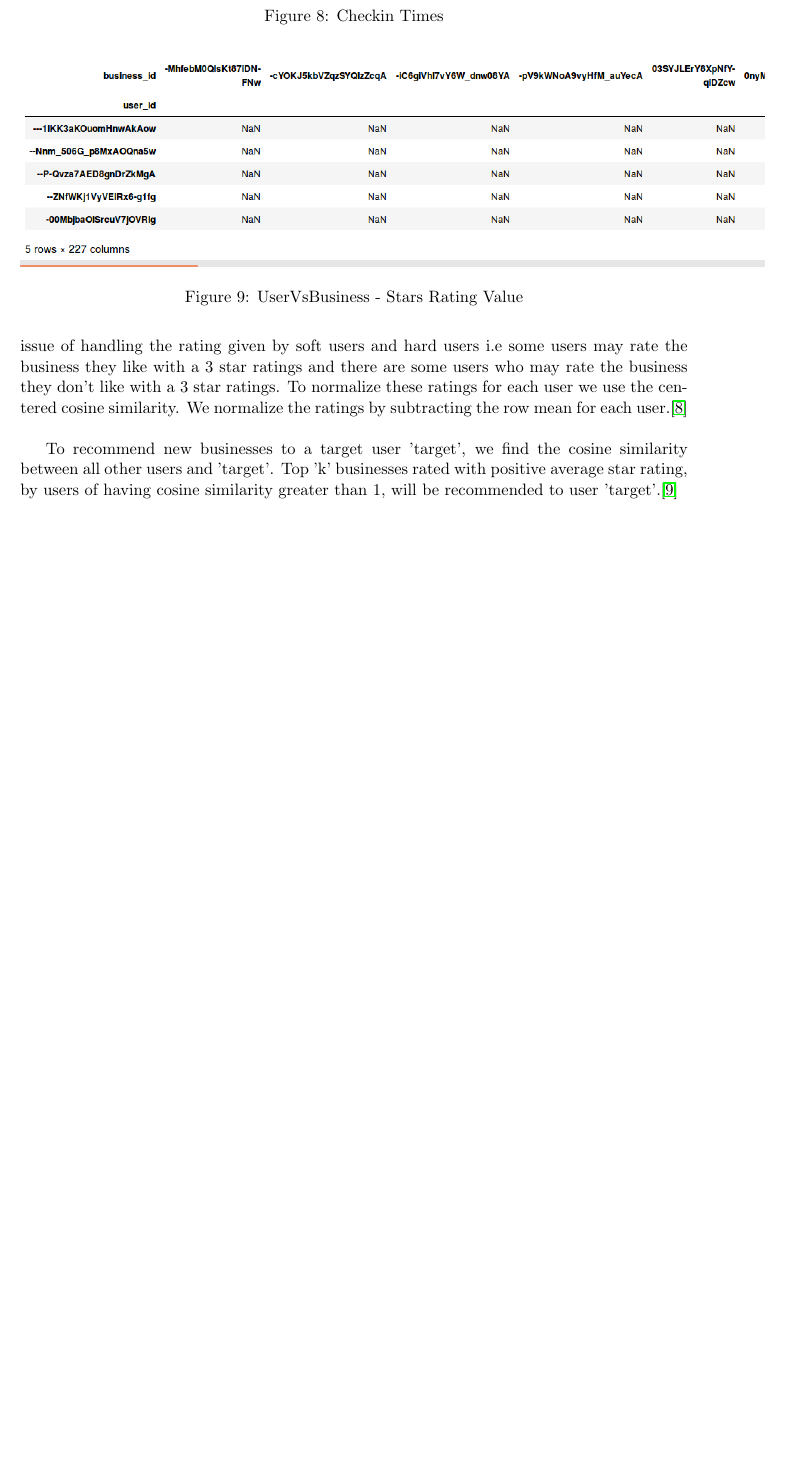
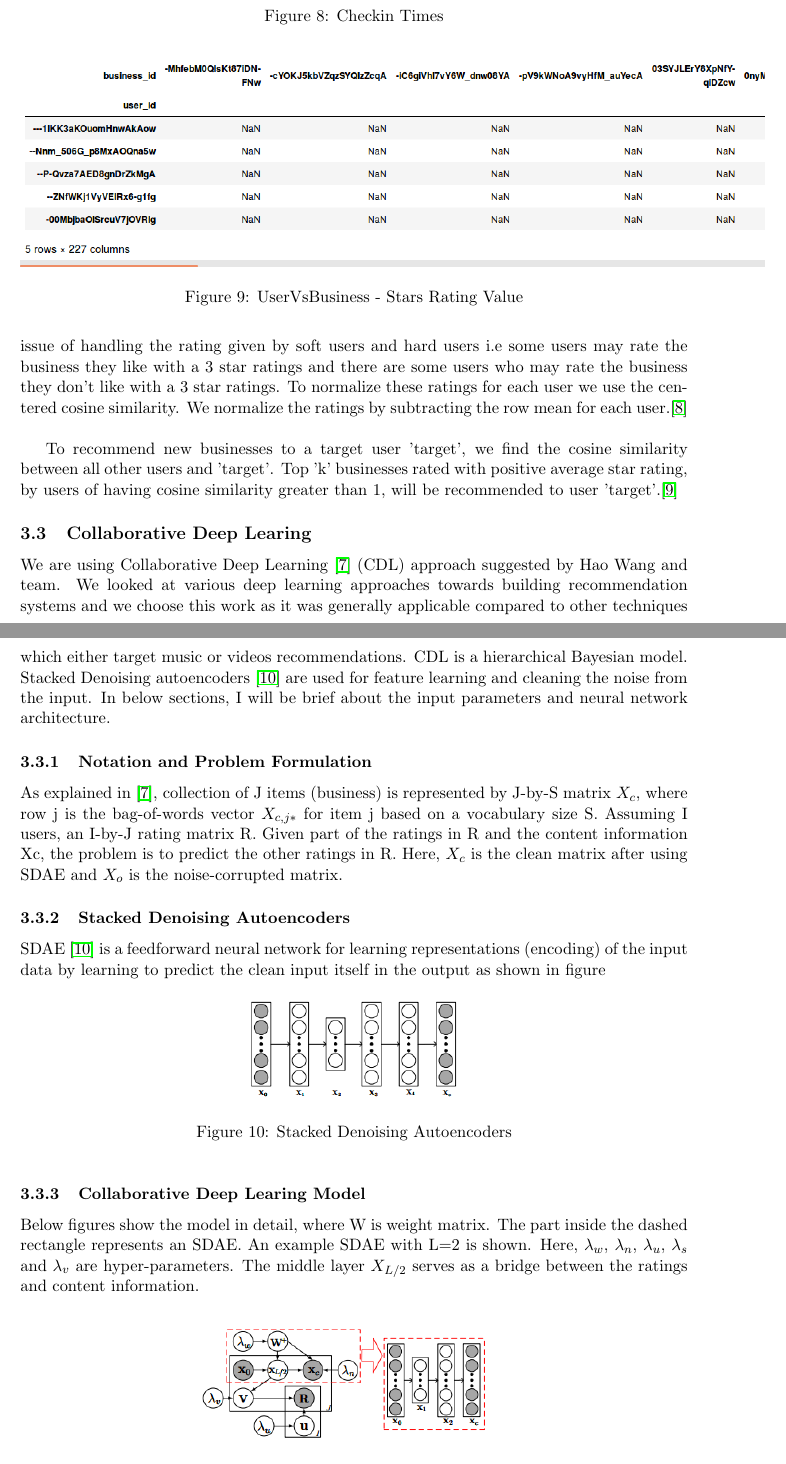
Before and after one commit to AbhayKasturia/YelpRecommendationSystem, a LaTeX document (Draft_Report/project-report.tex): part of page 6 of 8 before the commit and two parts of pages 6 and 7 of 9 after it, the two joined at a grey line, cut so that both start at the same text, the shorter picture padded with empty space. Compiled offline with pdfLaTeX.

Commit message:
Deep learning approach added

```diff
--- a/Draft_Report/project-report.tex
+++ b/Draft_Report/project-report.tex
@@ -145,14 +145,30 @@ This LaTex document was created Feb/Mar 2010 by Adriana Salerno and updated Feb
 					\caption{UserVsBusiness - Stars Rating Value}
 			\end{figure}
 
-While doing this, we face two issues
-1. As expected, there are a lot of missing values in matrix(for items which user has not given rating). We treat missing values as the average computed after following the second step - which will always be zero.
-2. There is an issue of handling the rating given by soft users and hard users i.e some users may rate the business they like with a 3 star ratings and there are some users who may rate the business they don't like with a 3 star ratings. To normalize these ratings for each user we use the centered cosine similarity. We normalize the ratings by subtracting the row mean for each user.\cite{vid1}\\
+		While doing this, we face two issues
+		1. As expected, there are a lot of missing values in matrix(for items which user has not given rating). We treat missing values as the average computed after following the second step - which will always be zero.
+		2. There is an issue of handling the rating given by soft users and hard users i.e some users may rate the business they like with a 3 star ratings and there are some users who may rate the business they don't like with a 3 star ratings. To normalize these ratings for each user we use the centered cosine similarity. We normalize the ratings by subtracting the row mean for each user.\cite{vid1}\\
 
-To recommend new businesses to a target user 'target', we find the cosine similarity between all other users and 'target'. Top 'k' businesses rated with positive average star rating, by users of having cosine similarity greater than 1, will be recommended to user 'target'.\cite{vid2}
+		To recommend new businesses to a target user 'target', we find the cosine similarity between all other users and 'target'. Top 'k' businesses rated with positive average star rating, by users of having cosine similarity greater than 1, will be recommended to user 'target'.\cite{vid2}
 
 		\subsection{Collaborative Deep Learing}
+		We are using Collaborative Deep Learning \cite{cdl} (CDL) approach suggested by Hao Wang and team. We looked at various deep learning approaches towards building recommendation systems and we choose this work as it was generally applicable compared to other techniques which either target music or videos recommendations. CDL is a hierarchical Bayesian model. Stacked Denoising autoencoders \cite{sdae} are used for feature learning and cleaning the noise from the input. In below sections, I will be brief about the input parameters and neural network architecture.
 
+		\subsubsection{Notation and Problem Formulation}
+		As explained in \cite{cdl}, collection of J items (business) is represented by J-by-S matrix $X_c$, where row j is the bag-of-words vector $X_{c,j*}$ for item j based on a vocabulary size S. Assuming I users, an I-by-J rating matrix R. Given part of the ratings in R and the content information Xc, the problem is to predict the other ratings in R. Here, $X_c$ is the clean matrix after using SDAE and $X_o$ is the noise-corrupted matrix.
 
+		\subsubsection{Stacked Denoising Autoencoders}
+		SDAE \cite{sdae} is a feedforward neural network for learning representations (encoding) of the input data by learning to predict the clean input itself in the output as shown in figure
+		\begin{figure}[h]
+			\centering
+			\includegraphics[scale=0.7]{sdae.png}
+			\caption{Stacked Denoising Autoencoders}
+		\end{figure}
 
+		\subsubsection{Collaborative Deep Learing Model}
+		Below figures show the model in detail, where W is weight matrix. The part inside the dashed rectangle represents an SDAE. An example SDAE with L=2 is shown. Here, $\lambda_w$, $\lambda_n$, $\lambda_u$, $\lambda_s$ and $\lambda_v$ are hyper-parameters. The middle layer $X_{L/2}$ serves as a bridge between the ratings and content information.
 
+		\begin{figure}[h]
+			\centering
+			\includegraphics[scale=0.7]{cdl.png}
+			\caption{Graphical model of CDL}
```
Also changed, not shown: Draft_Report/cdl.png (added), Draft_Report/cdl1.png (added), Draft_Report/project-report.pdf, Draft_Report/sdae.png (added), Draft_Report/project-report.tex (23 more changed lines).
